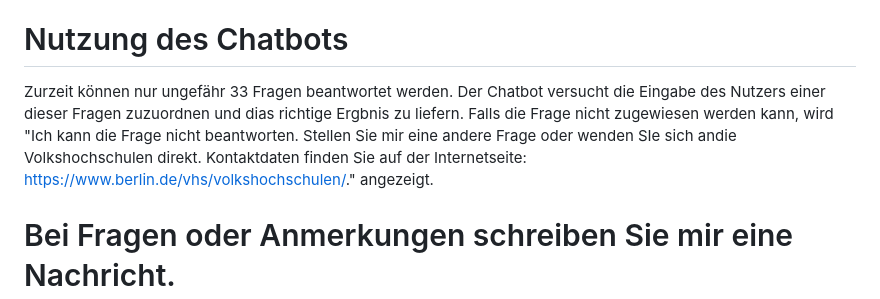
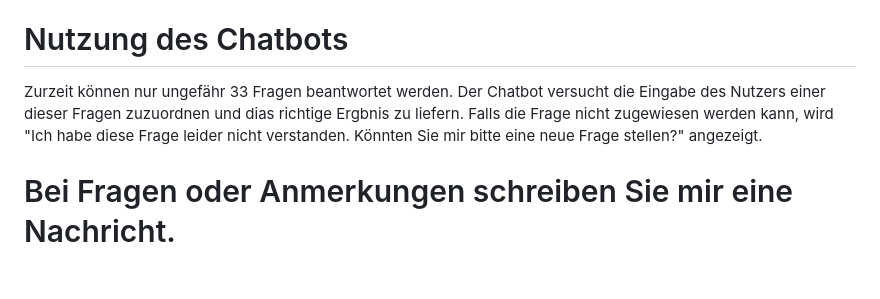
Before and after one commit to KamillaB-oss/ChatbotKIVHS, a Markdown page: README.md, the part around the change. Drawn GitHub-style; blank space fills up the shorter version.

```diff
--- a/README.md
+++ b/README.md
@@ -5,7 +5,7 @@ Das ist ein prototypischer KI-basierter Chatbot Vorschlag für die Berliner Volk
 Sie müssen einfach das ganze Verzeichnis runterladen und in einer Programmierumgebung ausführen. Da ich das in VSCode erstellt habe, werde ich den Ablauf in VSCode erklären. Wichtig für dich Ausführung ist, dass Sie Python vorinstalliert haben und ebenso die Python und die HTML und CSS Erweiterungen in VSCode installiert wurde. Außerdem sollten Sie sicherstellen, dass pip funktionsfähig ist. SIe führen mit pip install im Terminal alle Module in der Reqierments.txt Datei aus, um alle Module zu intstallieren, die für die Ausführung notwendig sind. Konnten die Biblotheken erfolgreich runtergeladen werden, dann führen Sie die Main.py Datei aus. Es wird ein IP-Adresse um Terminal ausgegeben, den Sie kopieren und in einem Internetbrowser ausführen können. So können Sie einige Eingaben mit dem Chatbot tätigen. Soll der Chatbot beendet werden, dann müssen sie im Terminal von VSCode strg + c drücken.
 
 # Nutzung des Chatbots
-Zurzeit können nur ungefähr 33 Fragen beantwortet werden. Der Chatbot versucht die Eingabe des Nutzers einer dieser Fragen zuzuordnen und dias richtige Ergbnis zu liefern. Falls die Frage nicht zugewiesen werden kann, wird "Ich kann die Frage nicht beantworten. Stellen Sie mir eine andere Frage oder wenden SIe sich andie Volkshochschulen direkt. Kontaktdaten finden Sie auf der Internetseite: https://www.berlin.de/vhs/volkshochschulen/." angezeigt.
+Zurzeit können nur ungefähr 33 Fragen beantwortet werden. Der Chatbot versucht die Eingabe des Nutzers einer dieser Fragen zuzuordnen und dias richtige Ergbnis zu liefern. Falls die Frage nicht zugewiesen werden kann, wird "Ich habe diese Frage leider nicht verstanden. Könnten Sie mir bitte eine neue Frage stellen?" angezeigt.
 
 # Bei Fragen oder Anmerkungen schreiben Sie mir eine Nachricht.
 
```
